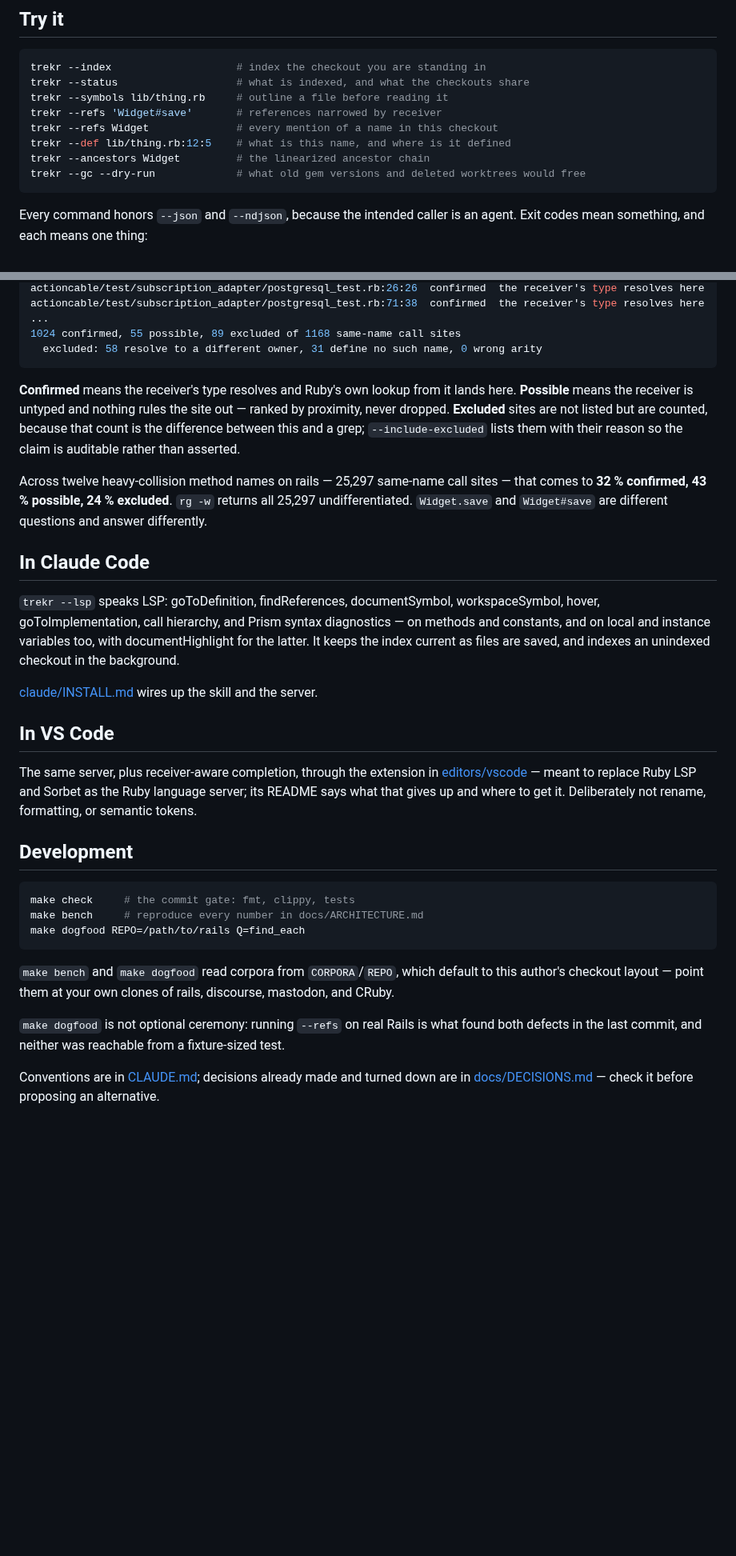
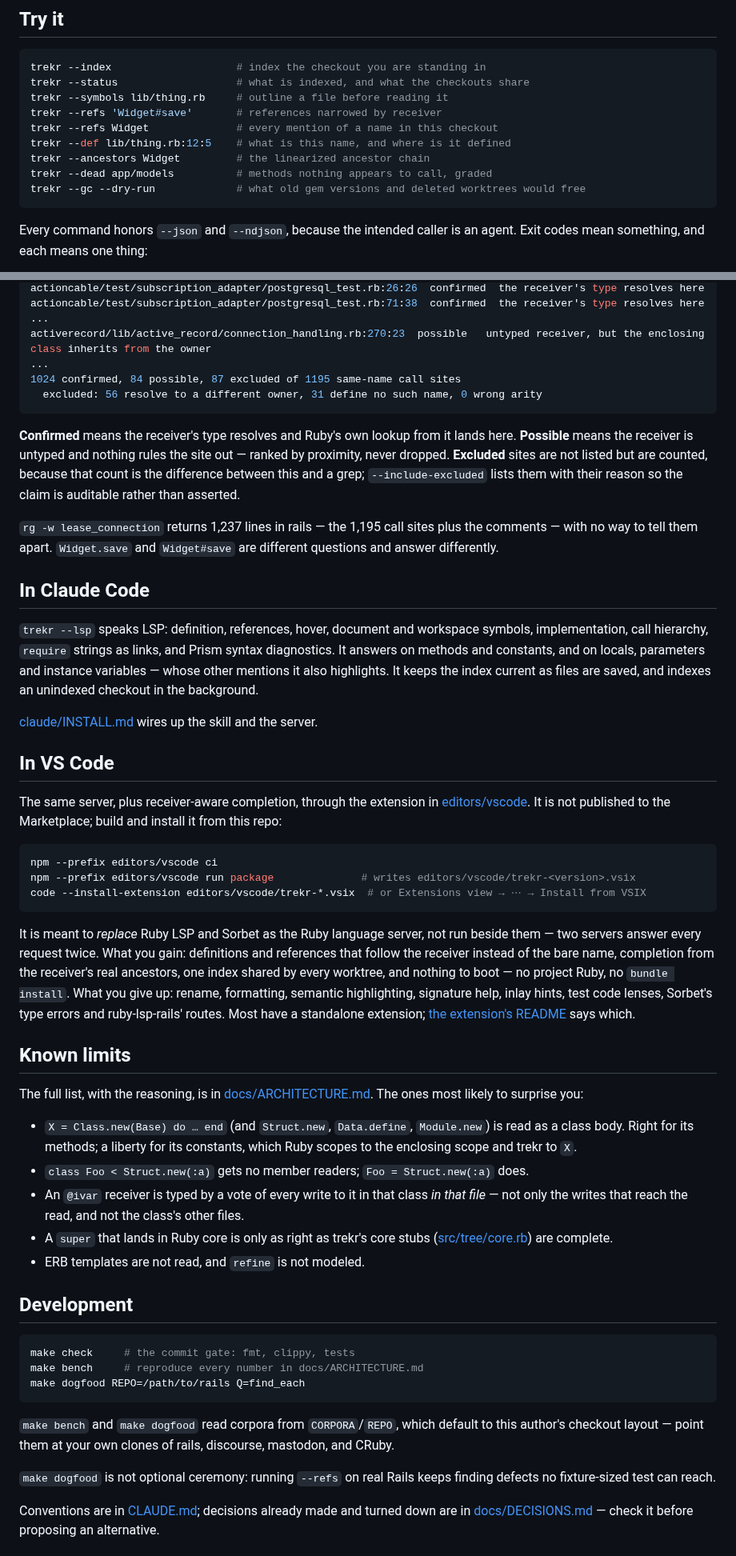
Before and after one commit to dpep/trekr, a Markdown page: README.md, 2 parts joined by grey strips. Shown at 80% size. Drawn GitHub-style; blank space fills up the shorter version.

````diff
--- a/README.md
+++ b/README.md
@@ -51,6 +51,7 @@ trekr --refs 'Widget#save'       # references narrowed by receiver
 trekr --refs Widget              # every mention of a name in this checkout
 trekr --def lib/thing.rb:12:5    # what is this name, and where is it defined
 trekr --ancestors Widget         # the linearized ancestor chain
+trekr --dead app/models          # methods nothing appears to call, graded
 trekr --gc --dry-run             # what old gem versions and deleted worktrees would free
 ```
 
@@ -142,8 +188,10 @@ activerecord/lib/active_record/connection_handling.rb:269:9  definition
 actioncable/test/subscription_adapter/postgresql_test.rb:26:26  confirmed  the receiver's type resolves here
 actioncable/test/subscription_adapter/postgresql_test.rb:71:38  confirmed  the receiver's type resolves here
 ...
-1024 confirmed, 55 possible, 89 excluded of 1168 same-name call sites
-  excluded: 58 resolve to a different owner, 31 define no such name, 0 wrong arity
+activerecord/lib/active_record/connection_handling.rb:270:23  possible   untyped receiver, but the enclosing class inherits from the owner
+...
+1024 confirmed, 84 possible, 87 excluded of 1195 same-name call sites
+  excluded: 56 resolve to a different owner, 31 define no such name, 0 wrong arity
 ```
 
 **Confirmed** means the receiver's type resolves and Ruby's own lookup from it
@@ -153,17 +201,17 @@ listed but are counted, because that count is the difference between this and a
 grep; `--include-excluded` lists them with their reason so the claim is
 auditable rather than asserted.
 
-Across twelve heavy-collision method names on rails — 25,297 same-name call
-sites — that comes to **32 % confirmed, 43 % possible, 24 % excluded**. `rg -w`
-returns all 25,297 undifferentiated. `Widget.save` and `Widget#save` are
-different questions and answer differently.
+`rg -w lease_connection` returns 1,237 lines in rails — the 1,195 call sites
+plus the comments — with no way to tell them apart. `Widget.save` and
+`Widget#save` are different questions and answer differently.
 
 ## In Claude Code
 
-`trekr --lsp` speaks LSP: goToDefinition, findReferences, documentSymbol,
-workspaceSymbol, hover, goToImplementation, call hierarchy, and Prism syntax
-diagnostics — on methods and constants, and on local and instance variables
-too, with documentHighlight for the latter. It keeps the index current as files are saved, and indexes an
+`trekr --lsp` speaks LSP: definition, references, hover, document and
+workspace symbols, implementation, call hierarchy, `require` strings as links,
+and Prism syntax diagnostics. It answers on methods and constants, and on
+locals, parameters and instance variables — whose other mentions it also
+highlights. It keeps the index current as files are saved, and indexes an
 unindexed checkout in the background.
 
 [claude/INSTALL.md](claude/INSTALL.md) wires up the skill and the server.
@@ -171,9 +219,42 @@ unindexed checkout in the background.
 ## In VS Code
 
 The same server, plus receiver-aware completion, through the extension in
-[editors/vscode](editors/vscode) — meant to replace Ruby LSP and Sorbet as the
-Ruby language server; its README says what that gives up and where to get it.
-Deliberately not rename, formatting, or semantic tokens.
+[editors/vscode](editors/vscode/README.md). It is not published to the Marketplace;
+build and install it from this repo:
+
+```sh
+npm --prefix editors/vscode ci
+npm --prefix editors/vscode run package              # writes editors/vscode/trekr-<version>.vsix
+code --install-extension editors/vscode/trekr-*.vsix  # or Extensions view → ⋯ → Install from VSIX
+```
+
+It is meant to *replace* Ruby LSP and Sorbet as the Ruby language server, not
+run beside them — two servers answer every request twice. What you gain:
+definitions and references that follow the receiver instead of the bare name,
+completion from the receiver's real ancestors, one index shared by every
+worktree, and nothing to boot — no project Ruby, no `bundle install`. What you
+give up: rename, formatting, semantic highlighting, signature help, inlay
+hints, test code lenses, Sorbet's type errors and ruby-lsp-rails' routes. Most
+have a standalone extension; [the extension's
+README](editors/vscode/README.md#replacing-ruby-lsp-and-sorbet) says which.
+
+## Known limits
+
+The full list, with the reasoning, is in
+[docs/ARCHITECTURE.md](docs/ARCHITECTURE.md#known-gaps). The ones most likely
+to surprise you:
+
+- `X = Class.new(Base) do … end` (and `Struct.new`, `Data.define`,
+  `Module.new`) is read as a class body. Right for its methods; a liberty for
+  its constants, which Ruby scopes to the enclosing scope and trekr to `X`.
+- `class Foo < Struct.new(:a)` gets no member readers; `Foo = Struct.new(:a)`
+  does.
+- An `@ivar` receiver is typed by a vote of every write to it in that class
+  *in that file* — not only the writes that reach the read, and not the
+  class's other files.
+- A `super` that lands in Ruby core is only as right as trekr's core stubs
+  ([src/tree/core.rb](src/tree/core.rb)) are complete.
+- ERB templates are not read, and `refine` is not modeled.
 
 ## Development
 
@@ -187,9 +268,8 @@ make dogfood REPO=/path/to/rails Q=find_each
 default to this author's checkout layout — point them at your own clones of
 rails, discourse, mastodon, and CRuby.
 
-`make dogfood` is not optional ceremony: running `--refs` on real Rails is what
-found both defects in the last commit, and neither was reachable from a
-fixture-sized test.
+`make dogfood` is not optional ceremony: running `--refs` on real Rails keeps
+finding defects no fixture-sized test can reach.
 
 Conventions are in [CLAUDE.md](CLAUDE.md); decisions already made and turned
 down are in [docs/DECISIONS.md](docs/DECISIONS.md) — check it before proposing
````
Also changed, not shown: other parts of README.md (+64 -19 lines), docs/ARCHITECTURE.md (+4 -0 lines).
